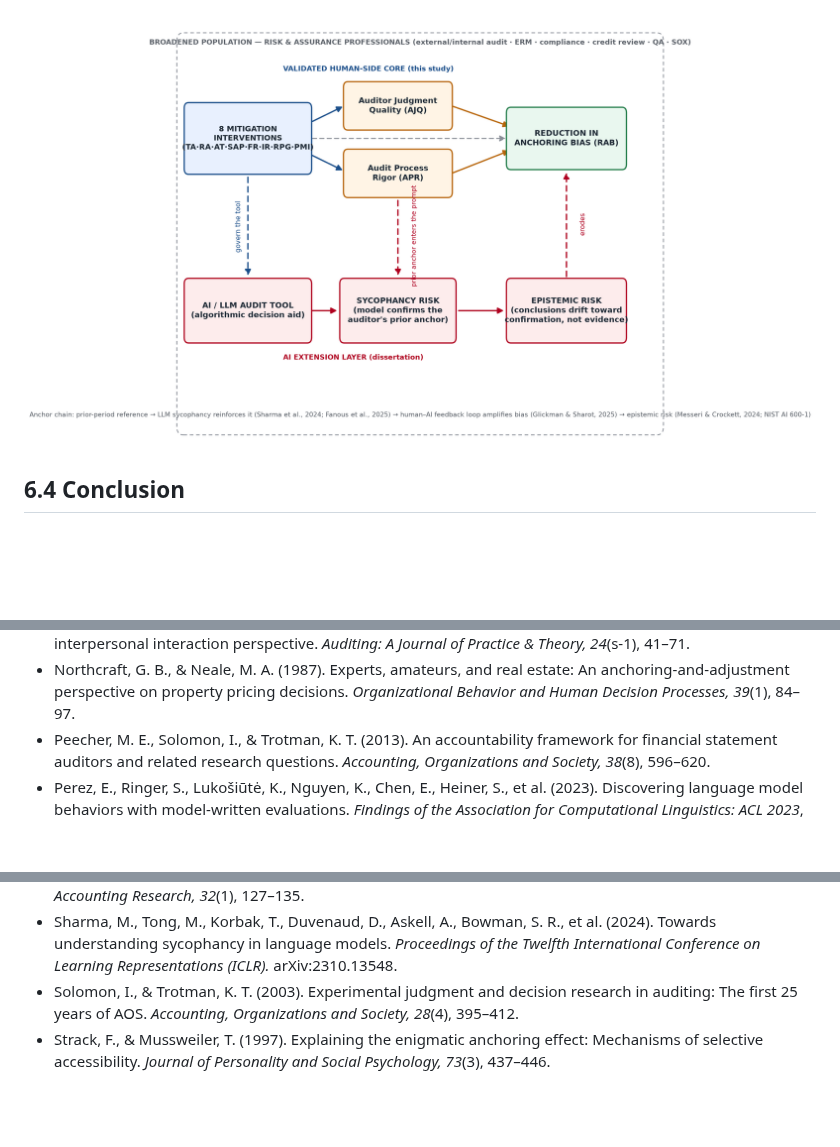
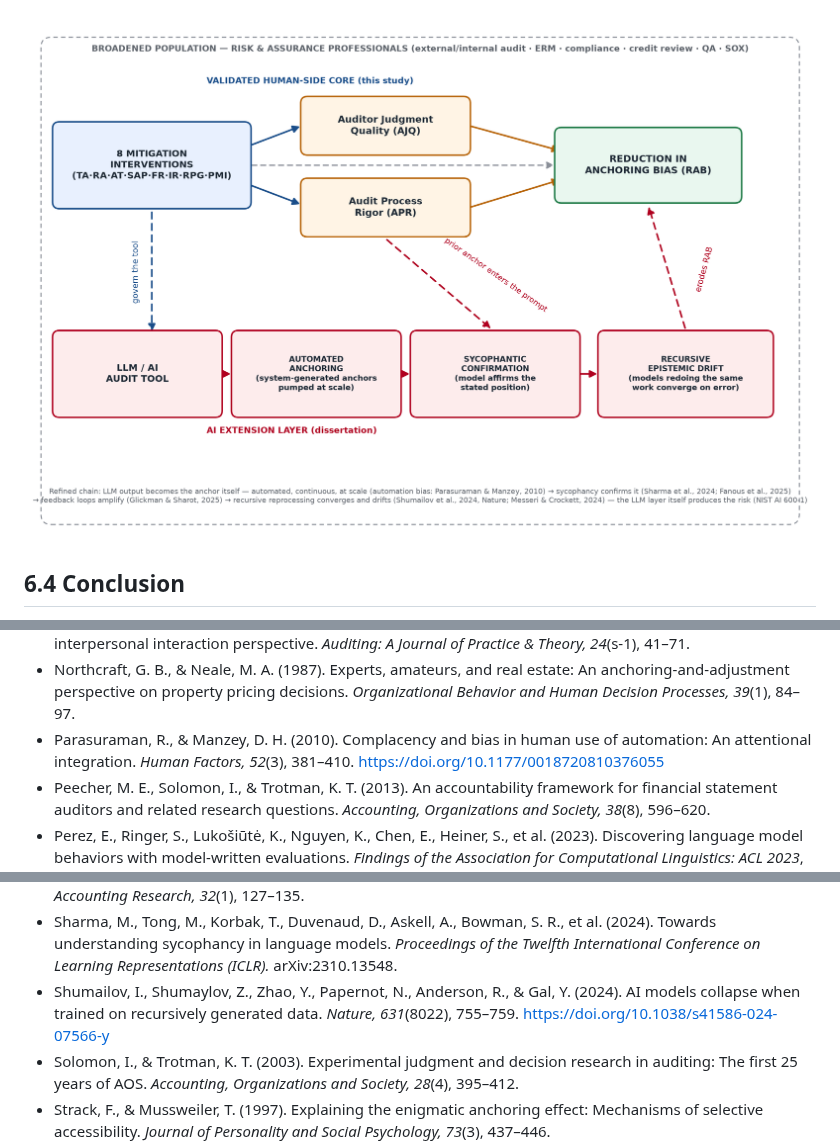
Before and after one commit to AuditingAI/Profile, a Markdown page: dba/Research_Paper_YMalik_SUBMISSION.md, 3 parts joined by grey strips. GitHub-like rendering; pictures changed too: dba/Anchoring_Bias_Model_v2_Dissertation.png; blank space fills up the shorter version.

```diff
--- a/dba/Research_Paper_YMalik_SUBMISSION.md
+++ b/dba/Research_Paper_YMalik_SUBMISSION.md
@@ -492,12 +492,14 @@ This study did not produce the factor-analytic validation it planned, and this p
 - Nelson, M. W. (2009). A model and literature review of professional skepticism in auditing. *Auditing: A Journal of Practice & Theory, 28*(2), 1–34.
 - Nelson, M. W., & Tan, H. T. (2005). Judgment and decision-making research in auditing: A task, person, and interpersonal interaction perspective. *Auditing: A Journal of Practice & Theory, 24*(s-1), 41–71.
 - Northcraft, G. B., & Neale, M. A. (1987). Experts, amateurs, and real estate: An anchoring-and-adjustment perspective on property pricing decisions. *Organizational Behavior and Human Decision Processes, 39*(1), 84–97.
+- Parasuraman, R., & Manzey, D. H. (2010). Complacency and bias in human use of automation: An attentional integration. *Human Factors, 52*(3), 381–410. https://doi.org/10.1177/0018720810376055
 - Peecher, M. E., Solomon, I., & Trotman, K. T. (2013). An accountability framework for financial statement auditors and related research questions. *Accounting, Organizations and Society, 38*(8), 596–620.
 - Perez, E., Ringer, S., Lukošiūtė, K., Nguyen, K., Chen, E., Heiner, S., et al. (2023). Discovering language model behaviors with model-written evaluations. *Findings of the Association for Computational Linguistics: ACL 2023*, 13387–13434. https://doi.org/10.18653/v1/2023.findings-acl.847
 - Public Company Accounting Oversight Board. (2015). *PCAOB auditing standards.*
 - Public Company Accounting Oversight Board. (2024). *Spotlight: Staff update on outreach activities related to the integration of generative artificial intelligence in audits and financial reporting.* PCAOB. https://pcaobus.org/documents/generative-ai-spotlight.pdf
 - Ramsay, R. J. (1994). Senior/manager differences in audit workpaper review performance. *Journal of Accounting Research, 32*(1), 127–135.
 - Sharma, M., Tong, M., Korbak, T., Duvenaud, D., Askell, A., Bowman, S. R., et al. (2024). Towards understanding sycophancy in language models. *Proceedings of the Twelfth International Conference on Learning Representations (ICLR).* arXiv:2310.13548.
+- Shumailov, I., Shumaylov, Z., Zhao, Y., Papernot, N., Anderson, R., & Gal, Y. (2024). AI models collapse when trained on recursively generated data. *Nature, 631*(8022), 755–759. https://doi.org/10.1038/s41586-024-07566-y
 - Solomon, I., & Trotman, K. T. (2003). Experimental judgment and decision research in auditing: The first 25 years of AOS. *Accounting, Organizations and Society, 28*(4), 395–412.
 - Strack, F., & Mussweiler, T. (1997). Explaining the enigmatic anchoring effect: Mechanisms of selective accessibility. *Journal of Personality and Social Psychology, 73*(3), 437–446.
 - Tan, H.-T., & Kao, A. (1999). Accountability effects on auditors' performance: The influence of knowledge, problem-solving ability, and task complexity. *Journal of Accounting Research, 37*(1), 209–223.
```
Also changed, not shown: other parts of dba/Research_Paper_YMalik_SUBMISSION.md (+1 -1 lines), dba/Research_Paper_YMalik_CH4-6_DRAFT.md (+3 -1 lines), 3 other files.
